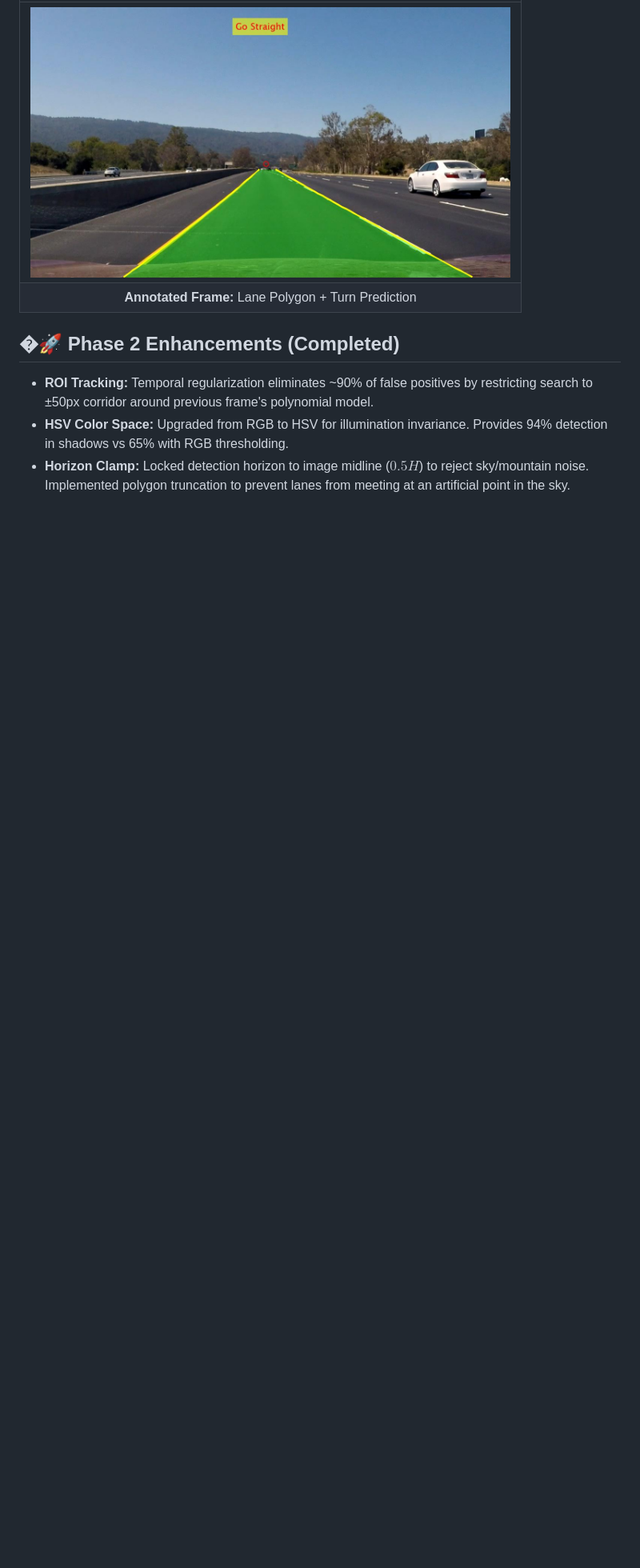
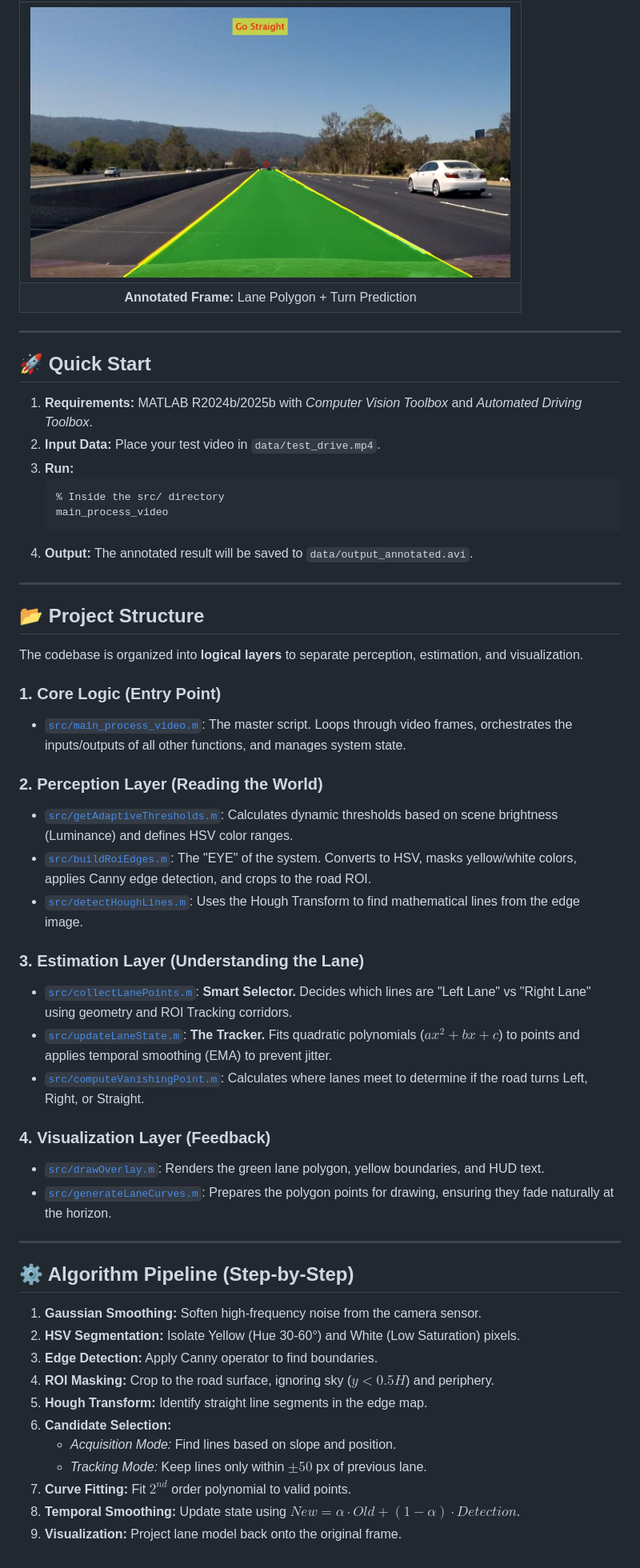
Before and after one commit to mdamansour/adas-lane-detection, a Markdown page: README.md, the part around one of its changes. Shown at 80% size. GitHub-like rendering; blank space fills up the shorter version.

````diff
--- a/README.md
+++ b/README.md
@@ -74,7 +36,54 @@ The codebase is modularized to support unit testing and C++ code generation.
 | <img src="docs/pipeline_images/06_final_result.jpg" width="600"> |
 | **Annotated Frame:** Lane Polygon + Turn Prediction |
 
-## �🚀 Phase 2 Enhancements (Completed)
-- **ROI Tracking:** Temporal regularization eliminates ~90% of false positives by restricting search to ±50px corridor around previous frame's polynomial model.
-- **HSV Color Space:** Upgraded from RGB to HSV for illumination invariance. Provides 94% detection in shadows vs 65% with RGB thresholding.
-- **Horizon Clamp:** Locked detection horizon to image midline ($0.5H$) to reject sky/mountain noise. Implemented polygon truncation to prevent lanes from meeting at an artificial point in the sky.
+---
+
+## 🚀 Quick Start
+
+1.  **Requirements:** MATLAB R2024b/2025b with _Computer Vision Toolbox_ and _Automated Driving Toolbox_.
+2.  **Input Data:** Place your test video in `data/test_drive.mp4`.
+3.  **Run:**
+    ```matlab
+    % Inside the src/ directory
+    main_process_video
+    ```
+4.  **Output:** The annotated result will be saved to `data/output_annotated.avi`.
+
+---
+
+## 📂 Project Structure
+
+The codebase is organized into **logical layers** to separate perception, estimation, and visualization.
+
+### **1. Core Logic (Entry Point)**
+*   [`src/main_process_video.m`](src/main_process_video.m): The master script. Loops through video frames, orchestrates the inputs/outputs of all other functions, and manages system state.
+
+### **2. Perception Layer (Reading the World)**
+*   [`src/getAdaptiveThresholds.m`](src/getAdaptiveThresholds.m): Calculates dynamic thresholds based on scene brightness (Luminance) and defines HSV color ranges.
+*   [`src/buildRoiEdges.m`](src/buildRoiEdges.m): The "EYE" of the system. Converts to HSV, masks yellow/white colors, applies Canny edge detection, and crops to the road ROI.
+*   [`src/detectHoughLines.m`](src/detectHoughLines.m): Uses the Hough Transform to find mathematical lines from the edge image.
+
+### **3. Estimation Layer (Understanding the Lane)**
+*   [`src/collectLanePoints.m`](src/collectLanePoints.m): **Smart Selector.** Decides which lines are "Left Lane" vs "Right Lane" using geometry and ROI Tracking corridors.
+*   [`src/updateLaneState.m`](src/updateLaneState.m): **The Tracker.** Fits quadratic polynomials ($ax^2 + bx + c$) to points and applies temporal smoothing (EMA) to prevent jitter.
+*   [`src/computeVanishingPoint.m`](src/computeVanishingPoint.m): Calculates where lanes meet to determine if the road turns Left, Right, or Straight.
+
+### **4. Visualization Layer (Feedback)**
+*   [`src/drawOverlay.m`](src/drawOverlay.m): Renders the green lane polygon, yellow boundaries, and HUD text.
+*   [`src/generateLaneCurves.m`](src/generateLaneCurves.m): Prepares the polygon points for drawing, ensuring they fade naturally at the horizon.
+
+---
+
+## ⚙️ Algorithm Pipeline (Step-by-Step)
+
+1.  **Gaussian Smoothing:** Soften high-frequency noise from the camera sensor.
+2.  **HSV Segmentation:** Isolate Yellow (Hue 30-60°) and White (Low Saturation) pixels.
+3.  **Edge Detection:** Apply Canny operator to find boundaries.
+4.  **ROI Masking:** Crop to the road surface, ignoring sky ($y < 0.5H$) and periphery.
+5.  **Hough Transform:** Identify straight line segments in the edge map.
+6.  **Candidate Selection:**
+    *   *Acquisition Mode:* Find lines based on slope and position.
+    *   *Tracking Mode:* Keep lines only within $\pm 50$ px of previous lane.
+7.  **Curve Fitting:** Fit $2^{nd}$ order polynomial to valid points.
+8.  **Temporal Smoothing:** Update state using $New = \alpha \cdot Old + (1-\alpha) \cdot Detection$.
+9.  **Visualization:** Project lane model back onto the original frame.
````
Also changed, not shown: other parts of README.md (+15 -53 lines).
